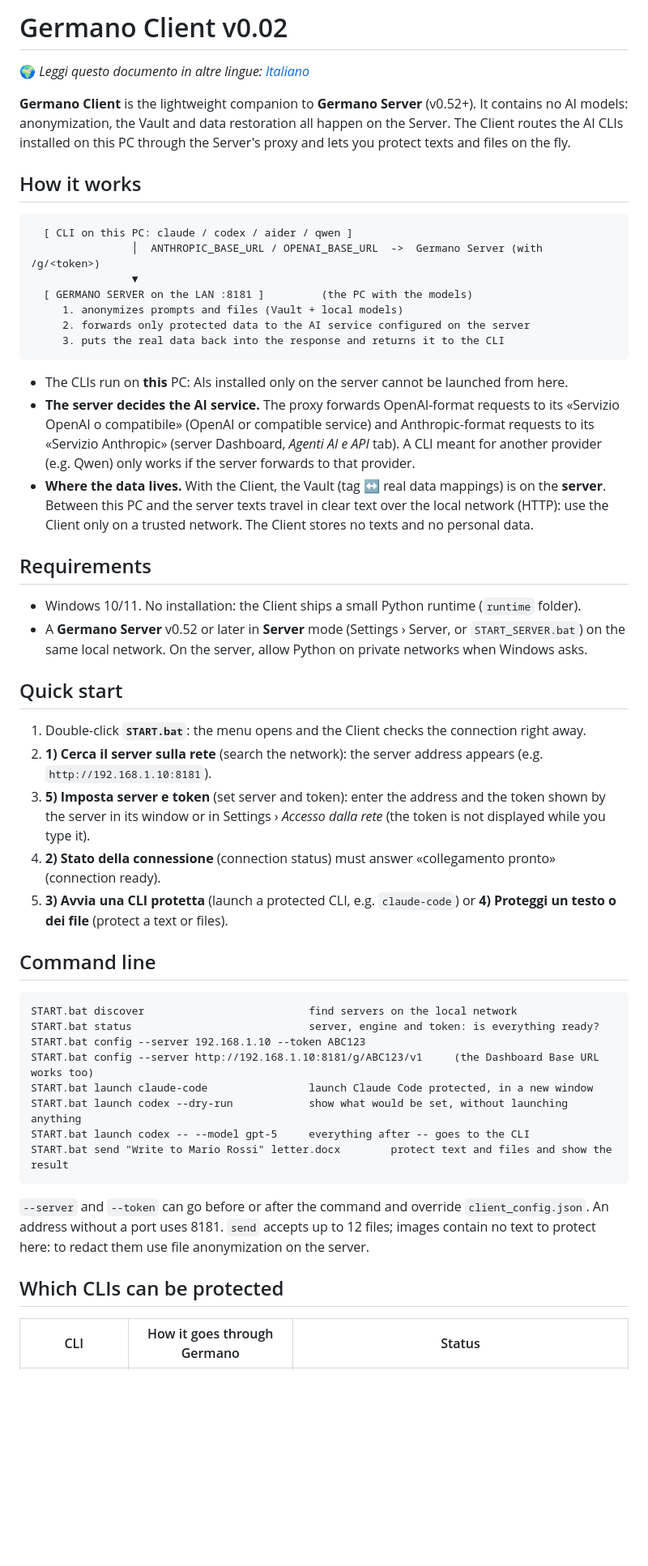
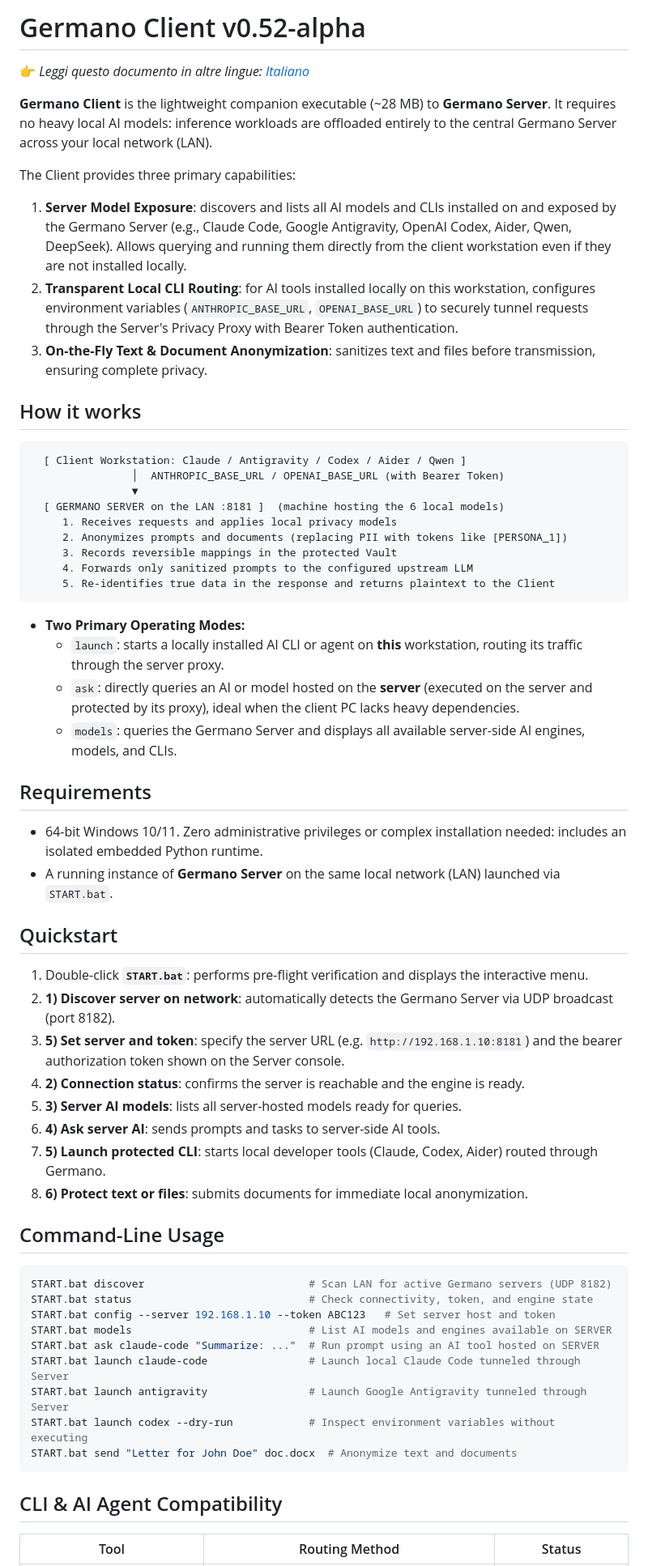
Before and after one commit to germano-ai/germano-ai-standalone, a Markdown page: GermanoAI_Client_v0.52-alpha/README.en.md, the part around one of its changes. Shown at 81% size. Drawn GitHub-style; blank space fills up the shorter version.

Commit message:
docs: update client README.en with server model exposure and v0.52 specifications

````diff
--- a/GermanoAI_Client_v0.52-alpha/README.en.md
+++ b/GermanoAI_Client_v0.52-alpha/README.en.md
@@ -1,62 +1,61 @@
-# Germano Client v0.02
+# Germano Client v0.52-alpha
 
-🌍 *Leggi questo documento in altre lingue: [Italiano](README.md)*
+👉 *Leggi questo documento in altre lingue: [Italiano](README.md)*
 
-**Germano Client** is the lightweight companion to **Germano Server** (v0.52+). It contains no AI models:
-anonymization, the Vault and data restoration all happen on the Server. The Client routes the AI CLIs installed on
-this PC through the Server's proxy and lets you protect texts and files on the fly.
+**Germano Client** is the lightweight companion executable (~28 MB) to **Germano Server**. It requires no heavy local AI models: inference workloads are offloaded entirely to the central Germano Server across your local network (LAN).
+
+The Client provides three primary capabilities:
+1. **Server Model Exposure**: discovers and lists all AI models and CLIs installed on and exposed by the Germano Server (e.g., Claude Code, Google Antigravity, OpenAI Codex, Aider, Qwen, DeepSeek). Allows querying and running them directly from the client workstation even if they are not installed locally.
+2. **Transparent Local CLI Routing**: for AI tools installed locally on this workstation, configures environment variables (`ANTHROPIC_BASE_URL`, `OPENAI_BASE_URL`) to securely tunnel requests through the Server's Privacy Proxy with Bearer Token authentication.
+3. **On-the-Fly Text & Document Anonymization**: sanitizes text and files before transmission, ensuring complete privacy.
 
 ## How it works
 
 ```
-  [ CLI on this PC: claude / codex / aider / qwen ]
-                │  ANTHROPIC_BASE_URL / OPENAI_BASE_URL  ->  Germano Server (with /g/<token>)
+  [ Client Workstation: Claude / Antigravity / Codex / Aider / Qwen ]
+                │  ANTHROPIC_BASE_URL / OPENAI_BASE_URL (with Bearer Token)
                 ▼
-  [ GERMANO SERVER on the LAN :8181 ]         (the PC with the models)
-     1. anonymizes prompts and files (Vault + local models)
-     2. forwards only protected data to the AI service configured on the server
-     3. puts the real data back into the response and returns it to the CLI
+  [ GERMANO SERVER on the LAN :8181 ]  (machine hosting the 6 local models)
+     1. Receives requests and applies local privacy models
+     2. Anonymizes prompts and documents (replacing PII with tokens like [PERSONA_1])
+     3. Records reversible mappings in the protected Vault
+     4. Forwards only sanitized prompts to the configured upstream LLM
+     5. Re-identifies true data in the response and returns plaintext to the Client
 ```
 
-- The CLIs run on **this** PC: AIs installed only on the server cannot be launched from here.
-- **The server decides the AI service.** The proxy forwards OpenAI-format requests to its «Servizio OpenAI o
-  compatibile» (OpenAI or compatible service) and Anthropic-format requests to its «Servizio Anthropic» (server
-  Dashboard, *Agenti AI e API* tab). A CLI meant for another provider (e.g. Qwen) only works if the server forwards to
-  that provider.
-- **Where the data lives.** With the Client, the Vault (tag ↔ real data mappings) is on the **server**. Between this
-  PC and the server texts travel in clear text over the local network (HTTP): use the Client only on a trusted
-  network. The Client stores no texts and no personal data.
+- **Two Primary Operating Modes:**
+  - `launch`: starts a locally installed AI CLI or agent on **this** workstation, routing its traffic through the server proxy.
+  - `ask`: directly queries an AI or model hosted on the **server** (executed on the server and protected by its proxy), ideal when the client PC lacks heavy dependencies.
+  - `models`: queries the Germano Server and displays all available server-side AI engines, models, and CLIs.
 
 ## Requirements
-- Windows 10/11. No installation: the Client ships a small Python runtime (`runtime` folder).
-- A **Germano Server** v0.52 or later in **Server** mode (Settings › Server, or `START_SERVER.bat`) on the same local
-  network. On the server, allow Python on private networks when Windows asks.
+- 64-bit Windows 10/11. Zero administrative privileges or complex installation needed: includes an isolated embedded Python runtime.
+- A running instance of **Germano Server** on the same local network (LAN) launched via `START.bat`.
 
-## Quick start
-1. Double-click **`START.bat`**: the menu opens and the Client checks the connection right away.
-2. **1) Cerca il server sulla rete** (search the network): the server address appears (e.g. `http://192.168.1.10:8181`).
-3. **5) Imposta server e token** (set server and token): enter the address and the token shown by the server in its
-   window or in Settings › *Accesso dalla rete* (the token is not displayed while you type it).
-4. **2) Stato della connessione** (connection status) must answer «collegamento pronto» (connection ready).
-5. **3) Avvia una CLI protetta** (launch a protected CLI, e.g. `claude-code`) or **4) Proteggi un testo o dei file**
-   (protect a text or files).
+## Quickstart
+1. Double-click **`START.bat`**: performs pre-flight verification and displays the interactive menu.
+2. **1) Discover server on network**: automatically detects the Germano Server via UDP broadcast (port 8182).
+3. **5) Set server and token**: specify the server URL (e.g. `http://192.168.1.10:8181`) and the bearer authorization token shown on the Server console.
+4. **2) Connection status**: confirms the server is reachable and the engine is ready.
+5. **3) Server AI models**: lists all server-hosted models ready for queries.
+6. **4) Ask server AI**: sends prompts and tasks to server-side AI tools.
+7. **5) Launch protected CLI**: starts local developer tools (Claude, Codex, Aider) routed through Germano.
+8. **6) Protect text or files**: submits documents for immediate local anonymization.
 
-## Command line
+## Command-Line Usage
+```bash
+START.bat discover                          # Scan LAN for active Germano servers (UDP 8182)
+START.bat status                            # Check connectivity, token, and engine state
+START.bat config --server 192.168.1.10 --token ABC123   # Set server host and token
+START.bat models                            # List AI models and engines available on SERVER
+START.bat ask claude-code "Summarize: ..."  # Run prompt using an AI tool hosted on SERVER
+START.bat launch claude-code                # Launch local Claude Code tunneled through Server
+START.bat launch antigravity                # Launch Google Antigravity tunneled through Server
+START.bat launch codex --dry-run            # Inspect environment variables without executing
+START.bat send "Letter for John Doe" doc.docx  # Anonymize text and documents
 ```
-START.bat discover                          find servers on the local network
-START.bat status                            server, engine and token: is everything ready?
-START.bat config --server 192.168.1.10 --token ABC123
-START.bat config --server http://192.168.1.10:8181/g/ABC123/v1     (the Dashboard Base URL works too)
-START.bat launch claude-code                launch Claude Code protected, in a new window
-START.bat launch codex --dry-run            show what would be set, without launching anything
-START.bat launch codex -- --model gpt-5     everything after -- goes to the CLI
-START.bat send "Write to Mario Rossi" letter.docx        protect text and files and show the result
-```
-`--server` and `--token` can go before or after the command and override `client_config.json`. An address without a
-port uses 8181. `send` accepts up to 12 files; images contain no text to protect here: to redact them use file
-anonymization on the server.
 
-## Which CLIs can be protected
+## CLI & AI Agent Compatibility
 
-| CLI | How it goes through Germano | Status |
+| Tool | Routing Method | Status |
 |---|---|---|
````
Also changed, not shown: other parts of GermanoAI_Client_v0.52-alpha/README.en.md (+18 -37 lines).
